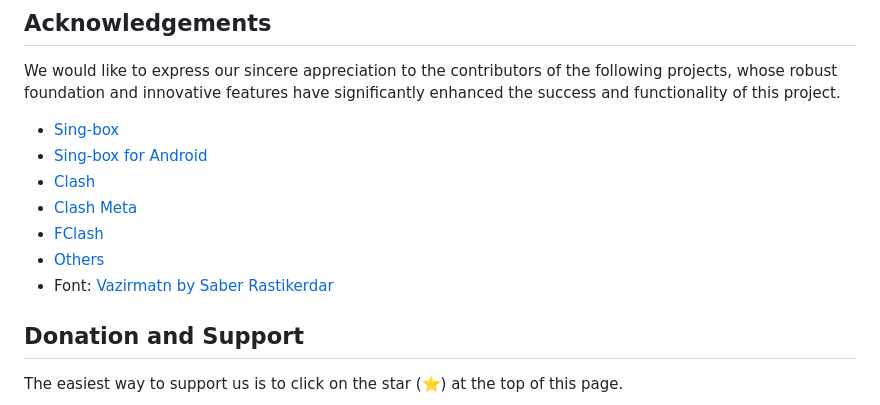
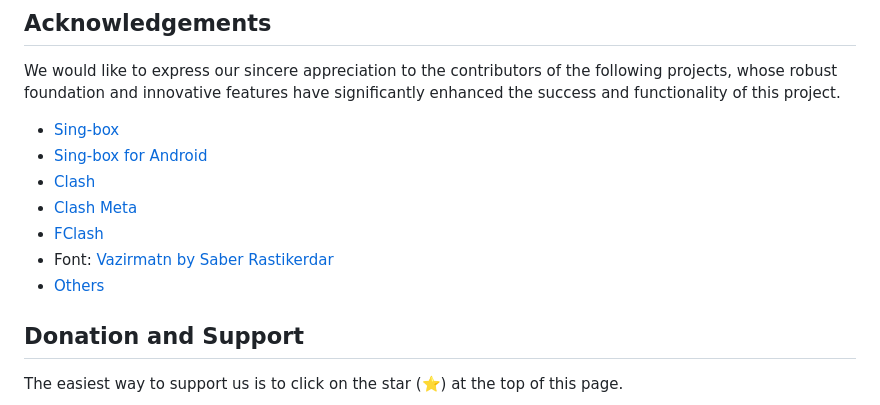
Before and after one commit to hiddify/hiddify-next, a Markdown page: README.md, the part around the change. Drawn GitHub-style.

```diff
--- a/README.md
+++ b/README.md
@@ -123,8 +123,8 @@ We would like to express our sincere appreciation to the contributors of the fol
 - [Clash](https://github.com/Dreamacro/clash)
 - [Clash Meta](https://github.com/MetaCubeX/Clash.Meta)
 - [FClash](https://github.com/Fclash/Fclash)
+- Font: [Vazirmatn by Saber Rastikerdar](https://github.com/rastikerdar/vazirmatn)
 - [Others](./pubspec.yaml)
-- Font: [Vazirmatn by Saber Rastikerdar](https://github.com/rastikerdar/vazirmatn)
 
 ## Donation and Support
 
```
